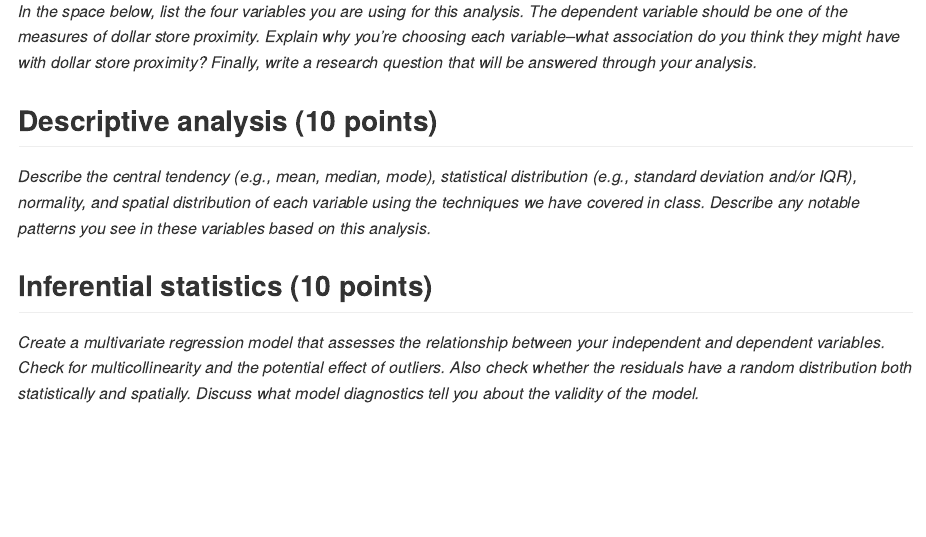
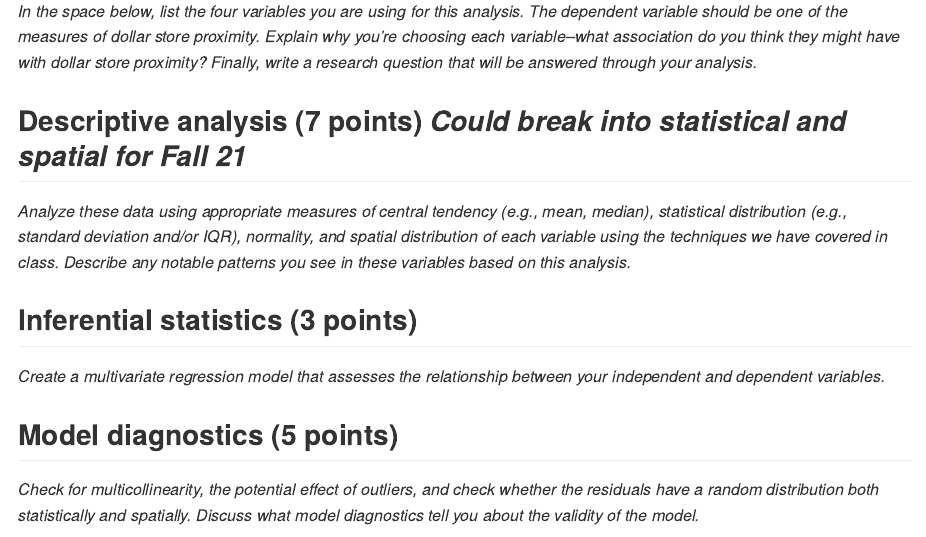
Before and after one commit to jshannon75/geog4300_finalproj, an R Markdown document (geog4300_finalproj_response_template.Rmd): the page in a window 1100 px wide, from 260 px down. Rendered offline with R 4.5, knitr and Pandoc, with nearby package versions.

Commit message:
2020 final update

```diff
--- a/geog4300_finalproj_response_template.Rmd
+++ b/geog4300_finalproj_response_template.Rmd
@@ -15,11 +15,14 @@ Use this template for your responses for the final project.
 ## Variables and research question (5 points)
 _In the space below, list the four variables you are using for this analysis. The dependent variable should be one of the measures of dollar store proximity. Explain why you're choosing each variable--what association do you think they might have with dollar store proximity? Finally, write a research question that will be answered through your analysis._
 
-## Descriptive analysis (10 points)
-_Describe the central tendency (e.g., mean, median, mode), statistical distribution (e.g., standard deviation and/or IQR), normality, and spatial distribution of each variable using the techniques we have covered in class. Describe any notable patterns you see in these variables based on this analysis._
+## Descriptive analysis (7 points) ***Could break into statistical and spatial for Fall 21***
+_Analyze these data using appropriate measures of central tendency (e.g., mean, median), statistical distribution (e.g., standard deviation and/or IQR), normality, and spatial distribution of each variable using the techniques we have covered in class. Describe any notable patterns you see in these variables based on this analysis._
 
-## Inferential statistics (10 points)
-_Create a multivariate regression model that assesses the relationship between your independent and dependent variables. Check for multicollinearity and the potential effect of outliers. Also check whether the residuals have a random distribution both statistically and spatially. Discuss what model diagnostics tell you about the validity of the model._
+## Inferential statistics (3 points)
+_Create a multivariate regression model that assesses the relationship between your independent and dependent variables._
+
+## Model diagnostics (5 points)
+_Check for multicollinearity, the potential effect of outliers, and check whether the residuals have a random distribution both statistically and spatially. Discuss what model diagnostics tell you about the validity of the model._
 
 ## Discussion (5 points)
 _Based on your results, interpret the results of your model, focusing on the direction, magnitude, and significance of each variable and the overall power of the model. Based on this analysis, what answer can you give to your research question? What limitations or problems does your analysis have that should be addressed in the future?_
```
Also changed, not shown: data/geog4300_dollarstoredata.geojson (added), 1 other file.
